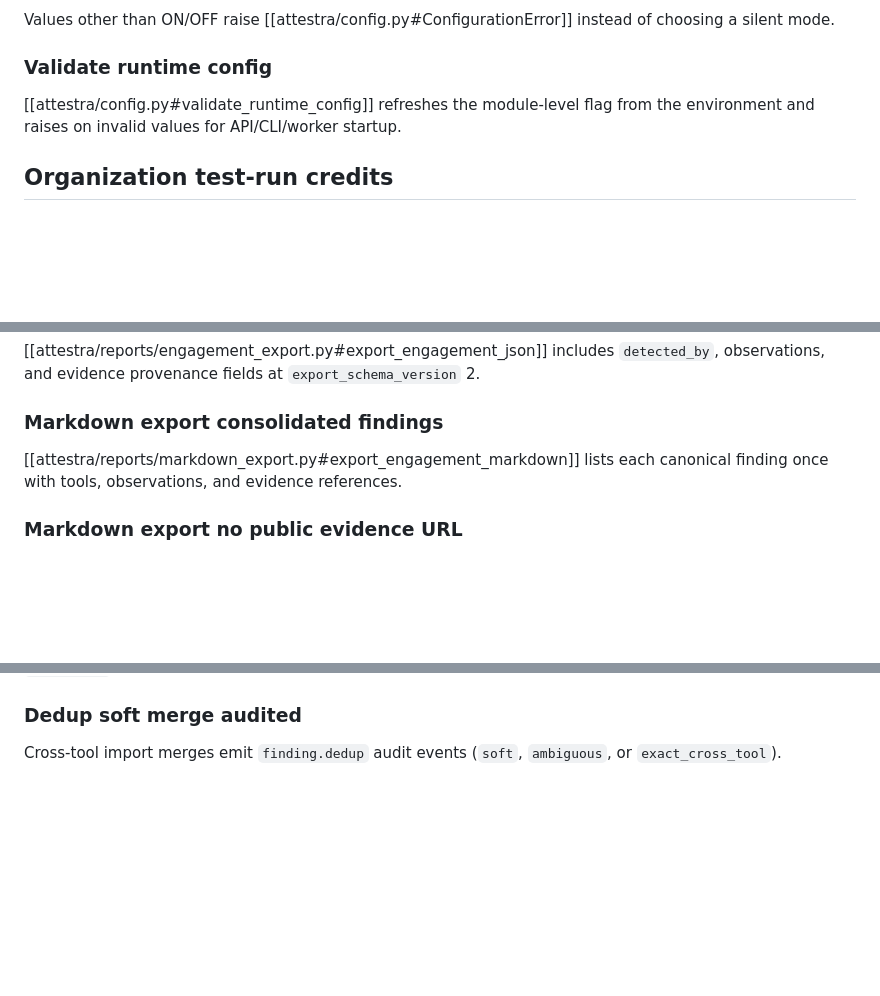
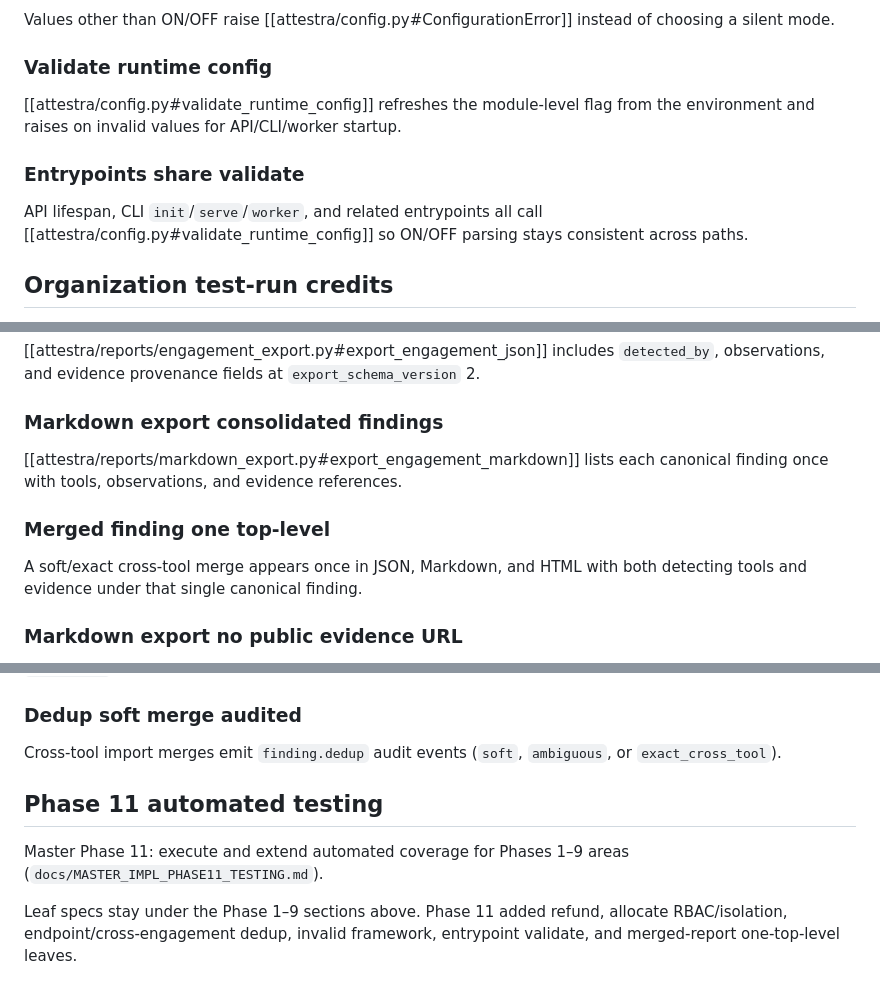
Before and after one commit to amogh-kalasad/attestra, a Markdown page: lat.md/tests.md, 3 parts joined by grey strips. Drawn GitHub-style; blank space fills up the shorter version.

Commit message:
Phase 11: automated testing coverage and docs

```diff
--- a/lat.md/tests.md
+++ b/lat.md/tests.md
@@ -1775,6 +1775,10 @@ Values other than ON/OFF raise [[attestra/config.py#ConfigurationError]] instead
 
 [[attestra/config.py#validate_runtime_config]] refreshes the module-level flag from the environment and raises on invalid values for API/CLI/worker startup.
 
+### Entrypoints share validate
+
+API lifespan, CLI `init`/`serve`/`worker`, and related entrypoints all call [[attestra/config.py#validate_runtime_config]] so ON/OFF parsing stays consistent across paths.
+
 ## Organization test-run credits
 
 Master Phase 2: shared tenant credit balance, single admission charge, renewal request, and admin allocation (`tests/test_subscription_credits.py`).
@@ -1999,6 +2043,10 @@ Capture-failure evidence appears as limitations text; no fabricated screenshot i
 
 [[attestra/reports/markdown_export.py#export_engagement_markdown]] lists each canonical finding once with tools, observations, and evidence references.
 
+### Merged finding one top-level
+
+A soft/exact cross-tool merge appears once in JSON, Markdown, and HTML with both detecting tools and evidence under that single canonical finding.
+
 ### Markdown export no public evidence URL
 
 Markdown evidence lines reference evidence ids and authenticated download; they do not invent public file URLs.
@@ -2070,3 +2118,9 @@ Role `client_viewer` receives 403 for scanner kinds and 200 only for `client_upl
 ### Dedup soft merge audited
 
 Cross-tool import merges emit `finding.dedup` audit events (`soft`, `ambiguous`, or `exact_cross_tool`).
+
+## Phase 11 automated testing
+
+Master Phase 11: execute and extend automated coverage for Phases 1–9 areas (`docs/MASTER_IMPL_PHASE11_TESTING.md`).
+
+Leaf specs stay under the Phase 1–9 sections above. Phase 11 added refund, allocate RBAC/isolation, endpoint/cross-engagement dedup, invalid framework, entrypoint validate, and merged-report one-top-level leaves.
```
Also changed, not shown: other parts of lat.md/tests.md (+40 -0 lines), docs/MASTER_IMPL_PHASE11_TESTING.md (added, +53 -0 lines).
